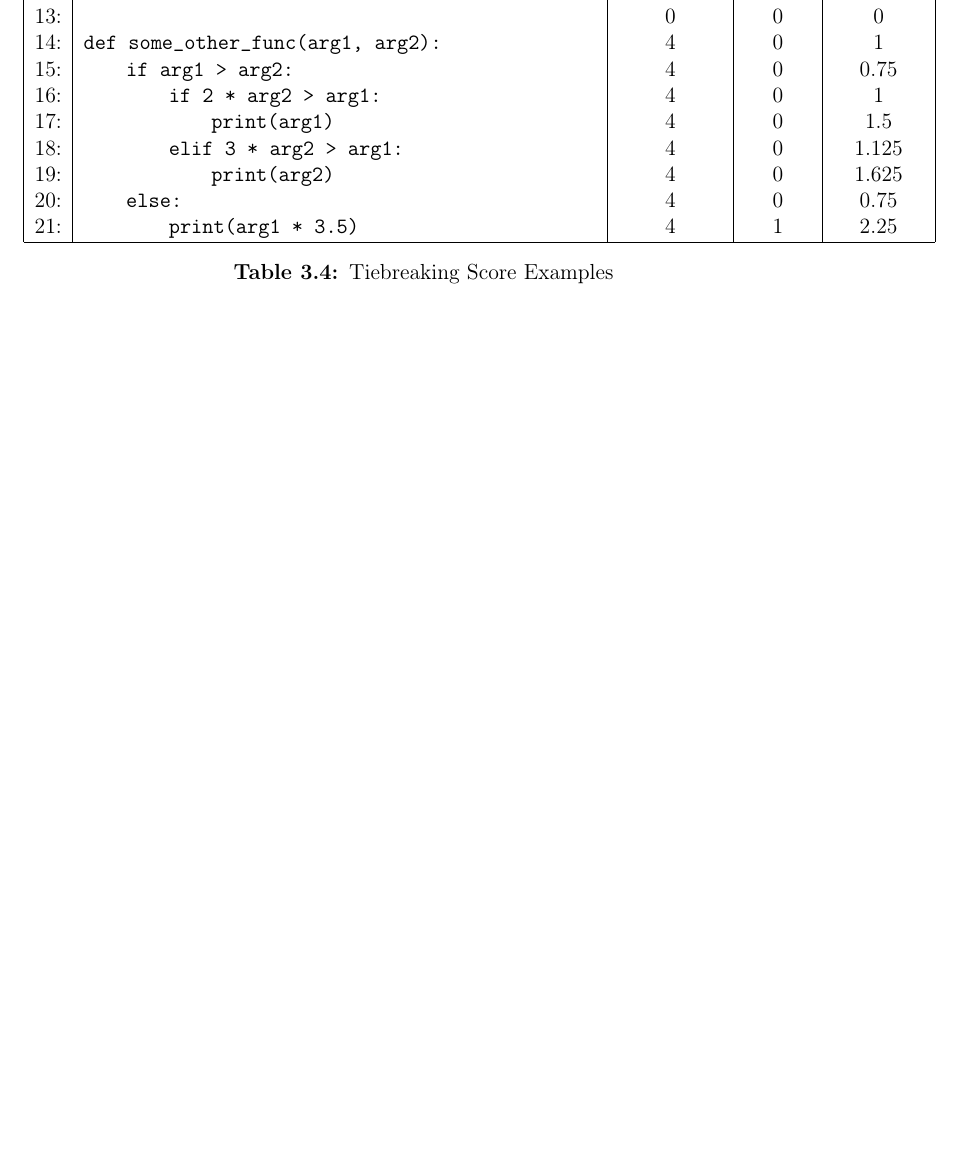
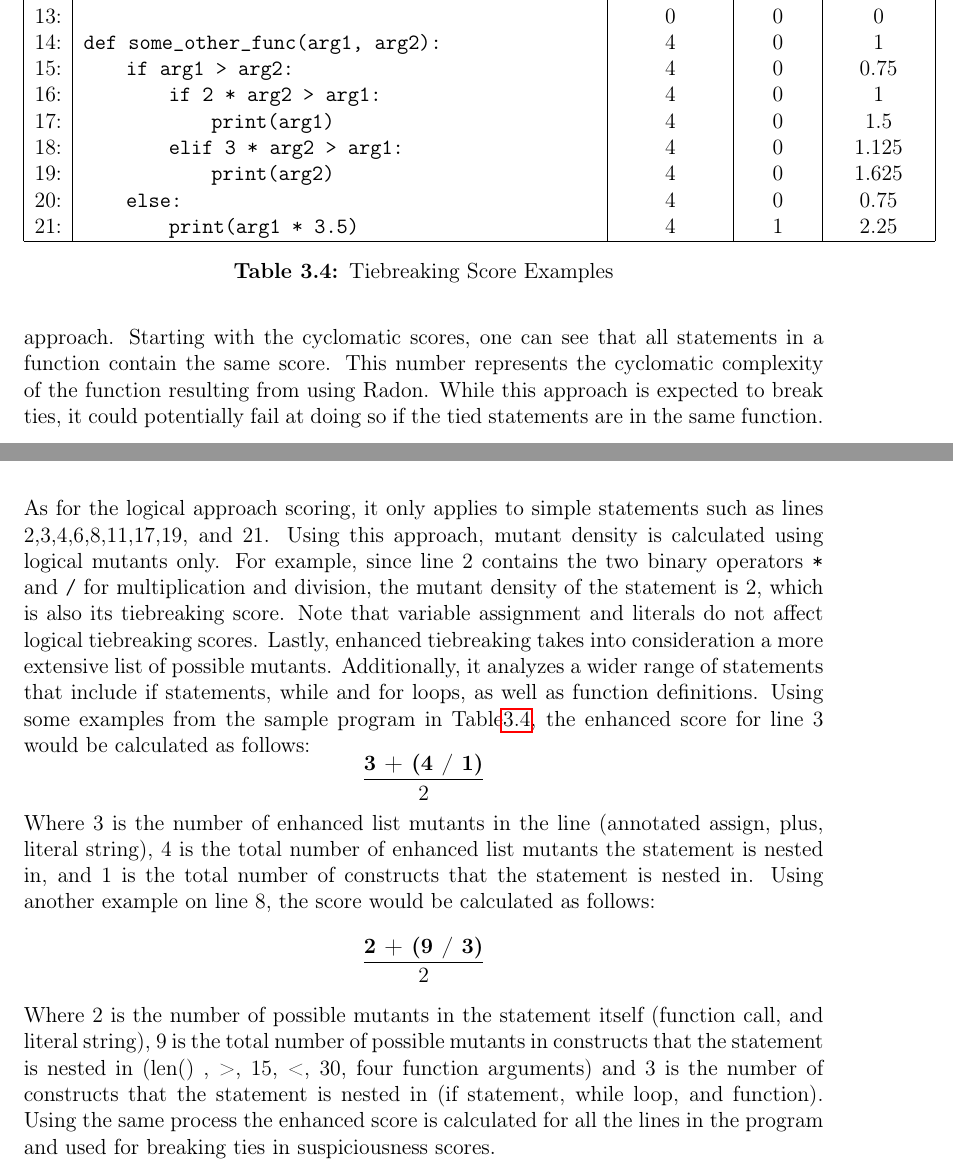
Before and after one commit to noorbuchi/Senior-Thesis-AFLuent-2022, a LaTeX thesis (SeniorThesis.tex, which reads chapters/ch03_method.tex): part of page 45 of 49 before the commit and two parts of pages 45 and 46 of 50 after it, the two joined at a grey line, cut so that both start at the same text, the shorter picture padded with empty space. Compiled offline with pdfLaTeX.

Commit message:
finish method section

```diff
--- a/chapters/ch03_method.tex
+++ b/chapters/ch03_method.tex
@@ -871,0 +868,31 @@ contains three columns with each scoring approach.
+contains three columns with each scoring approach. Starting with the cyclomatic
+scores, one can see that all statements in a function contain the same score.
+This number represents the cyclomatic complexity of the function resulting from
+using Radon. While this approach is expected to break ties, it could potentially
+fail at doing so if the tied statements are in the same function. As for the
+logical approach scoring, it only applies to simple statements such as lines
+2,3,4,6,8,11,17,19, and 21. Using this approach, mutant density is calculated
+using logical mutants only. For example, since line 2 contains the two binary
+operators \code{*} and \code{/} for multiplication and division, the mutant
+density of the statement is 2, which is also its tiebreaking score. Note that
+variable assignment and literals do not affect logical tiebreaking scores.
+Lastly, enhanced tiebreaking takes into consideration a more extensive list of
+possible mutants. Additionally, it analyzes a wider range of statements that
+include if statements, while and for loops, as well as function definitions.
+Using some examples from the sample program in
+Table\ref{table:scoring_examples}, the enhanced score for line 3 would be
+calculated as follows:
+$$\frac{\textbf{3 + (4 / 1)}}{2}$$
+Where 3 is the number
+of enhanced list mutants in the line (annotated assign, plus, literal string), 4
+is the total number of enhanced list mutants the statement is nested in, and 1
+is the total number of constructs that the statement is nested in. Using another
+example on line 8, the score would be calculated as follows:
+$$\frac{\textbf{2 + (9 / 3)}}{2}$$
+Where 2 is the number of possible mutants in the statement itself (function
+call, and literal string), 9 is the total number of possible mutants in
+constructs that the statement is nested in (len() , >, 15, <, 30, four function
+arguments) and 3 is the number of constructs that the statement is nested in (if
+statement, while loop, and function). Using the same process the enhanced score
+is calculated for all the lines in the program and used for breaking ties in
+suspiciousness scores.
```
Also changed, not shown: chapters/ch03_method.tex (12 more changed lines).
